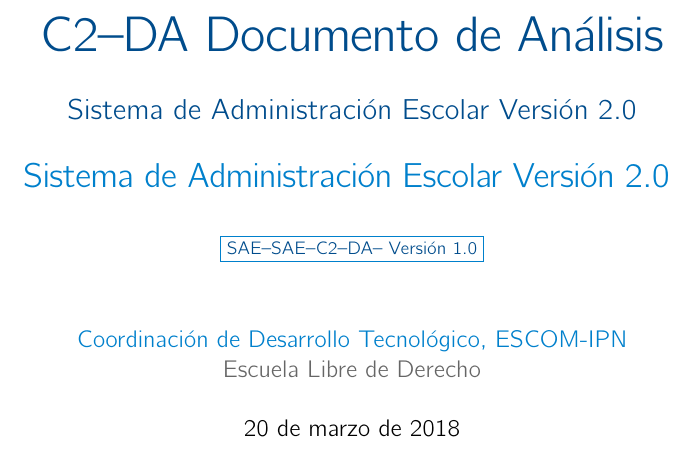
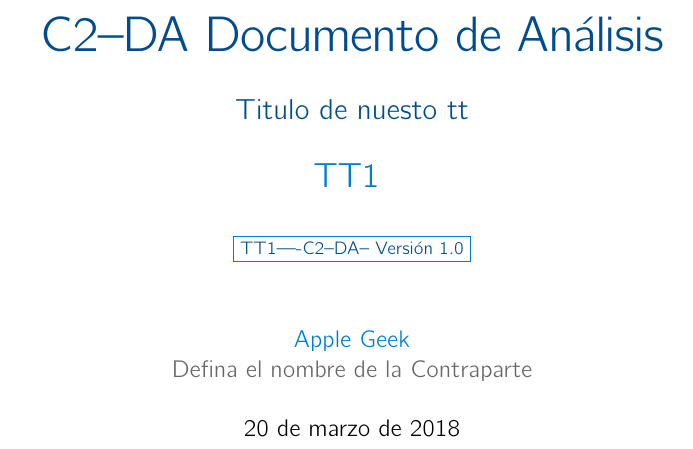
Before and after one commit to AdrianFloresTorres/TT, a LaTeX book (Analisis/analisis.tex): part of page 1 of 53, cut so that both start at the same text. Compiled offline with pdfLaTeX.

Commit message:
Portada cambiada

```diff
--- a/Analisis/analisis.tex
+++ b/Analisis/analisis.tex
@@ -6,24 +6,24 @@
 \usepackage{verbatim}
 
 %====================POR SI LA CAGO====================
-\organizacion[ELD]{\eld}
-\autor[CDT--ESCOM--IPN]{\cdt}
-\sistema[SAE]{\sae}
-\proyecto[SAE]{\sae}
-\documento{C2--DA}{C2--DA Documento de Análisis}{\RELEASE{1.0}}%{\DRAFT{\today}}
-\entregable{}{\Large{Sistema de Administración Escolar Versión 2.0}}
-%\entregable{}{ }
-%\fecha{12 de Abril de 2013}
-
-%%====================DATOS DEL PROYECTO====================
-%%\organizacion[ELD]{\eld}
-%\autor[Apple Geek]{Apple Geek}
-%%\sistema[SAE]{\sae}
-%\proyecto[Apple Geek]{Apple Geek}
+%\organizacion[ELD]{\eld}
+%\autor[CDT--ESCOM--IPN]{\cdt}
+%\sistema[SAE]{\sae}
+%\proyecto[SAE]{\sae}
 %\documento{C2--DA}{C2--DA Documento de Análisis}{\RELEASE{1.0}}%{\DRAFT{\today}}
 %\entregable{}{\Large{Sistema de Administración Escolar Versión 2.0}}
 %%\entregable{}{ }
 %%\fecha{12 de Abril de 2013}
+
+%====================DATOS DEL PROYECTO====================
+%\organizacion[ELD]{\eld}
+\autor[Apple Geek]{Apple Geek}
+%\sistema[SAE]{\sae}
+\proyecto[TT1]{TT1}
+\documento{C2--DA}{C2--DA Documento de Análisis}{\RELEASE{1.0}}%{\DRAFT{\today}}
+\entregable{}{\Large{Titulo de nuesto tt}}
+%\entregable{}{ }
+%\fecha{12 de Abril de 2013}
 
 %========================================
 \begin{document}
```
